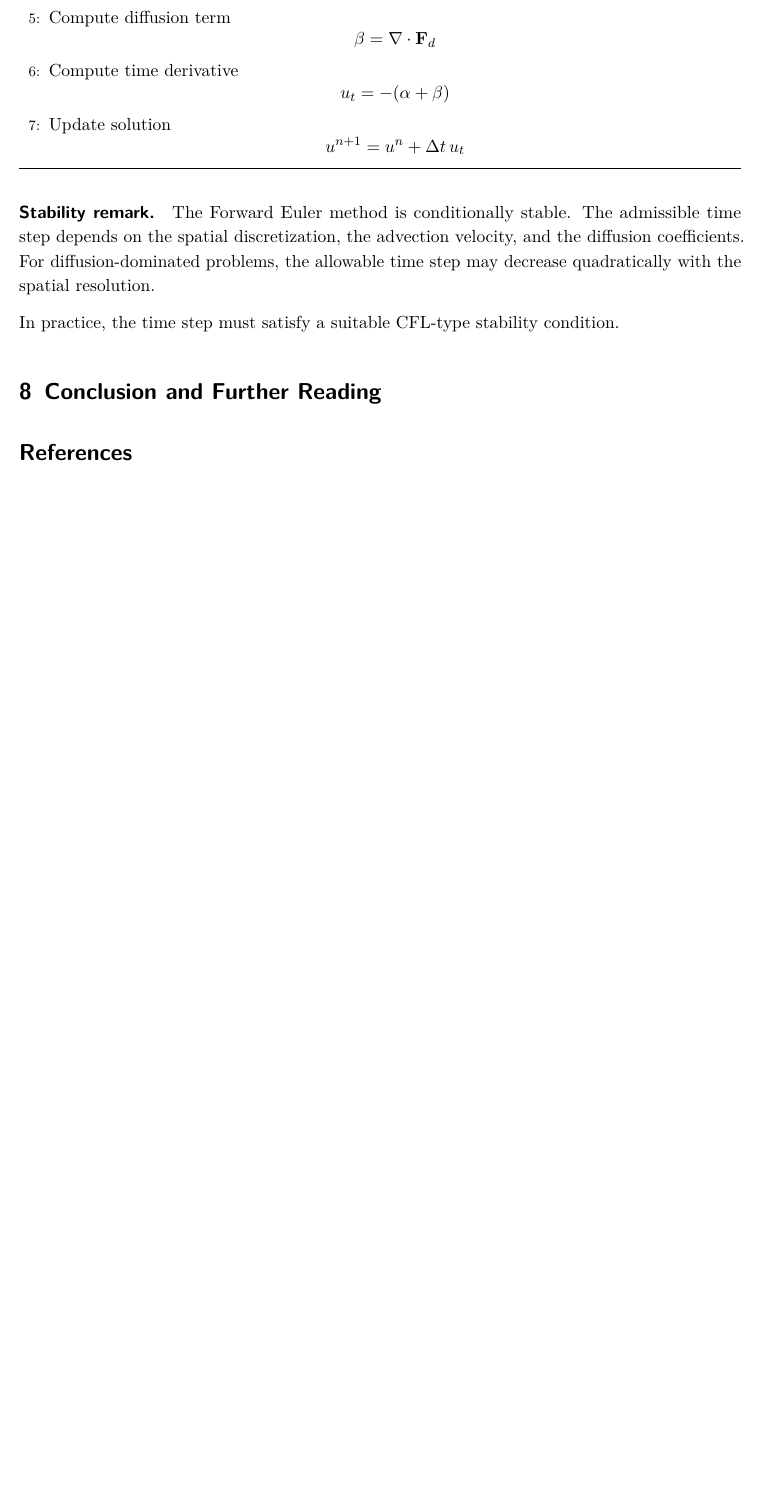
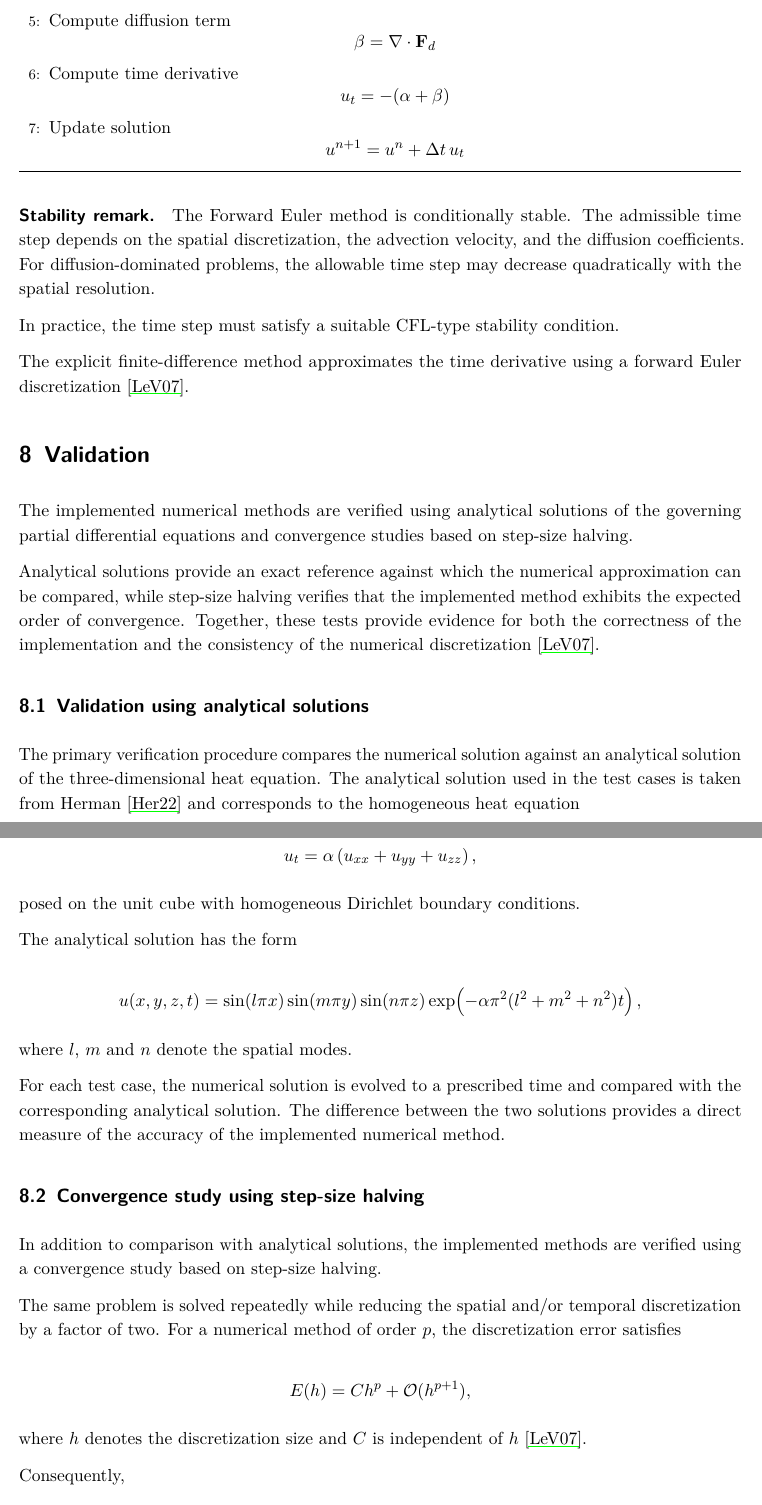
Before and after one commit to wren-projects/pde-solver, a LaTeX paper (docs/main.tex): part of page 25 of 25 before the commit and two parts of pages 25 and 26 of 27 after it, the two joined at a grey line, cut so that both start at the same text, the shorter picture padded with empty space. Compiled offline with pdfLaTeX.

Commit message:
docs: added validation

```diff
--- a/docs/main.tex
+++ b/docs/main.tex
@@ -1752,5 +1753,92 @@ decrease quadratically with the spatial resolution.
 In practice, the time step must satisfy a suitable CFL-type
 stability condition.
 
-%==================================================
-\section{Conclusion and Further Reading}
+The explicit finite-difference method approximates the time derivative
+using a forward Euler discretization
+\cite{LeVeque2007}.
+
+
+%==================================================
+\section{Validation}
+%==================================================
+
+The implemented numerical methods are verified using analytical
+solutions of the governing partial differential equations and
+convergence studies based on step-size halving.
+
+Analytical solutions provide an exact reference against which the
+numerical approximation can be compared, while step-size halving
+verifies that the implemented method exhibits the expected order of
+convergence. Together, these tests provide evidence for both the
+correctness of the implementation and the consistency of the numerical
+discretization \cite{LeVeque2007}.
+
+%==================================================
+\subsection{Validation using analytical solutions}
+%==================================================
+
+The primary verification procedure compares the numerical solution
+against an analytical solution of the three-dimensional heat equation.
+The analytical solution used in the test cases is taken from Herman
+\cite{HermanPDE} and corresponds to the homogeneous heat equation
+
+\[
+u_t
+=
+\alpha
+\left(
+u_{xx}
++
+u_{yy}
++
+u_{zz}
+\right),
+\]
+
+posed on the unit cube with homogeneous Dirichlet boundary conditions.
+
+The analytical solution has the form
+
+\[
+u(x,y,z,t)
+=
+\sin(l\pi x)
+\sin(m\pi y)
+\sin(n\pi z)
+\exp\!\left(
+-\alpha\pi^2
+(l^2+m^2+n^2)t
+\right),
+\]
+
+where $l$, $m$ and $n$ denote the spatial modes.
+
+For each test case, the numerical solution is evolved to a prescribed
+time and compared with the corresponding analytical solution. The
+difference between the two solutions provides a direct measure of the
+accuracy of the implemented numerical method.
+
+%==================================================
+\subsection{Convergence study using step-size halving}
+%==================================================
+
+In addition to comparison with analytical solutions, the implemented
+methods are verified using a convergence study based on step-size
+halving.
+
+The same problem is solved repeatedly while reducing the spatial and/or
+temporal discretization by a factor of two. For a numerical method of
+order $p$, the discretization error satisfies
+
+\[
+E(h)
+=
+Ch^p
++
+\mathcal{O}(h^{p+1}),
+\]
+
+where $h$ denotes the discretization size and $C$ is independent of
+$h$ \cite{LeVeque2007}.
+
+Consequently,
```
Also changed, not shown: docs/references.bib (+16 -0 lines), docs/main.tex (28 more changed lines).
